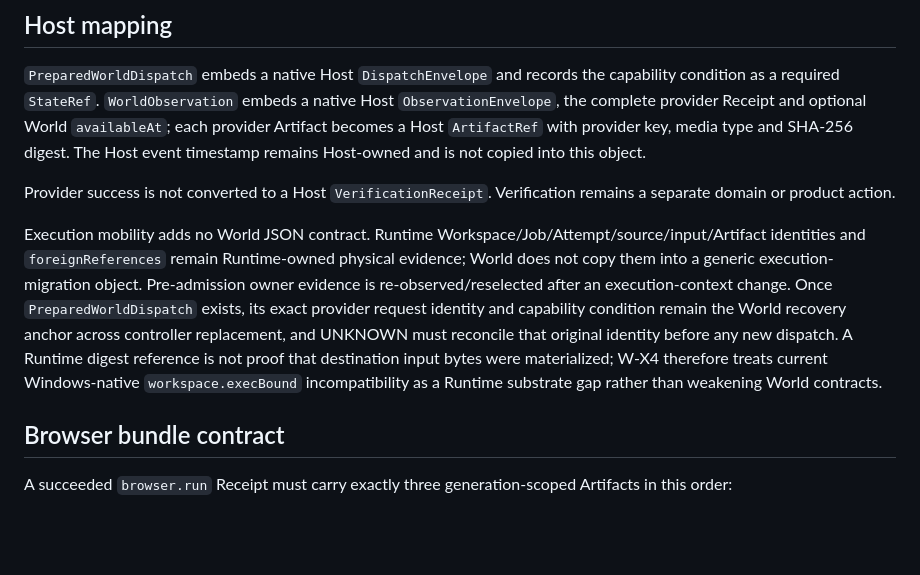
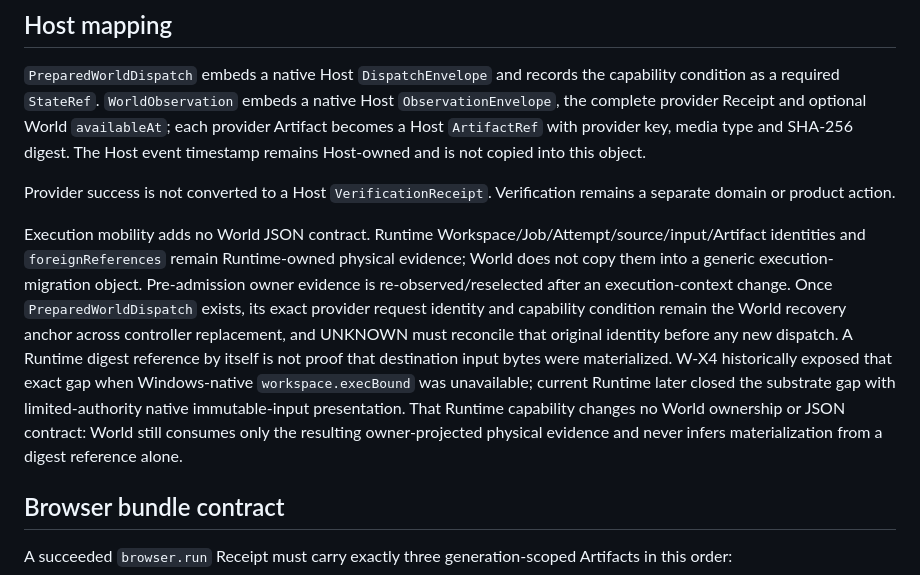
Before and after one commit to ordivon-org/ordivon-world, a Markdown page: docs/contracts.md, the part around the change. GitHub-like rendering; blank space fills up the shorter version.

Commit message:
docs: refresh Windows immutable-input currentness

```diff
--- a/docs/contracts.md
+++ b/docs/contracts.md
@@ -124,7 +124,7 @@ Repeated observation of the same provider Receipt must not rewrite temporal hist
 
 Provider success is not converted to a Host `VerificationReceipt`. Verification remains a separate domain or product action.
 
-Execution mobility adds no World JSON contract. Runtime Workspace/Job/Attempt/source/input/Artifact identities and `foreignReferences` remain Runtime-owned physical evidence; World does not copy them into a generic execution-migration object. Pre-admission owner evidence is re-observed/reselected after an execution-context change. Once `PreparedWorldDispatch` exists, its exact provider request identity and capability condition remain the World recovery anchor across controller replacement, and UNKNOWN must reconcile that original identity before any new dispatch. A Runtime digest reference is not proof that destination input bytes were materialized; W-X4 therefore treats current Windows-native `workspace.execBound` incompatibility as a Runtime substrate gap rather than weakening World contracts.
+Execution mobility adds no World JSON contract. Runtime Workspace/Job/Attempt/source/input/Artifact identities and `foreignReferences` remain Runtime-owned physical evidence; World does not copy them into a generic execution-migration object. Pre-admission owner evidence is re-observed/reselected after an execution-context change. Once `PreparedWorldDispatch` exists, its exact provider request identity and capability condition remain the World recovery anchor across controller replacement, and UNKNOWN must reconcile that original identity before any new dispatch. A Runtime digest reference by itself is not proof that destination input bytes were materialized. W-X4 historically exposed that exact gap when Windows-native `workspace.execBound` was unavailable; current Runtime later closed the substrate gap with limited-authority native immutable-input presentation. That Runtime capability changes no World ownership or JSON contract: World still consumes only the resulting owner-projected physical evidence and never infers materialization from a digest reference alone.
 
 ## Browser bundle contract
 
```
